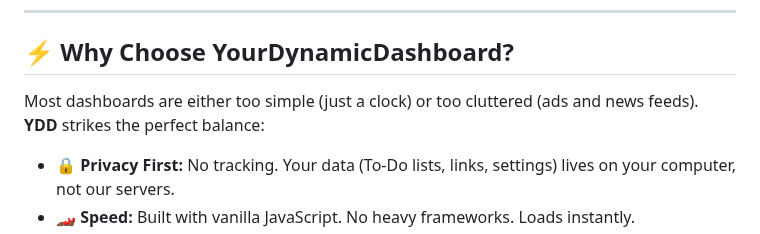
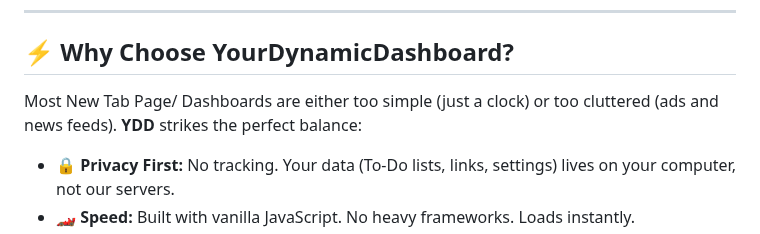
Before and after one commit to xtditom/YourDynamicDashboard, a Markdown page: README.md, the part around the change. Rendered like a GitHub page.

Commit message:
Update description of dashboard in README

```diff
--- a/README.md
+++ b/README.md
@@ -44,7 +44,7 @@
 
 ## ⚡ Why Choose YourDynamicDashboard?
 
-Most dashboards are either too simple (just a clock) or too cluttered (ads and news feeds). **YDD** strikes the perfect balance:
+Most New Tab Page/ Dashboards are either too simple (just a clock) or too cluttered (ads and news feeds). **YDD** strikes the perfect balance:
 
 * **🔒 Privacy First:** No tracking. Your data (To-Do lists, links, settings) lives on your computer, not our servers.
 * **🏎️ Speed:** Built with vanilla JavaScript. No heavy frameworks. Loads instantly.
```
